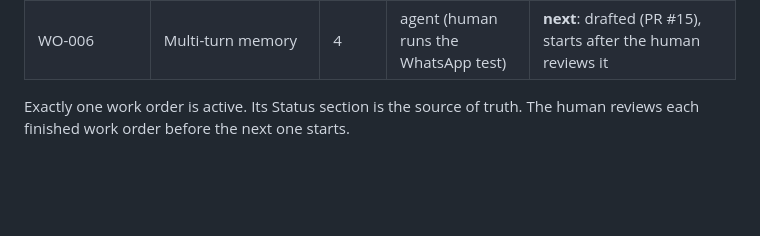
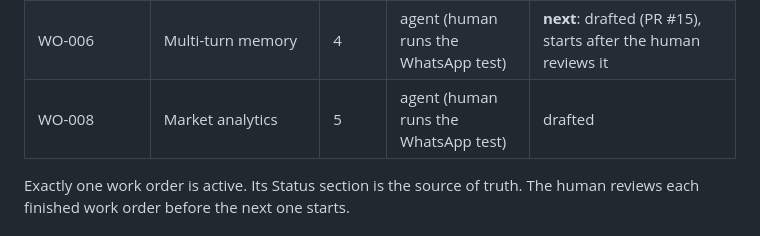
Before and after one commit to kudratsingh/IDX-Exchange-Agentic-AI, a Markdown page: docs/START_HERE.md, the part around the change. Drawn GitHub-style; blank space fills up the shorter version.

```diff
--- a/docs/START_HERE.md
+++ b/docs/START_HERE.md
@@ -43,6 +43,7 @@ running in CI.
 | WO-004 | Property-search vertical slice | 2-3 | agent (human runs the WhatsApp test) | done (PR #13; WhatsApp test and paid parser runs recorded 2026-09-24) |
 | WO-005 | Evaluation harness and CI | 3 | agent | done (PR #14; fixture database in CI) |
 | WO-006 | Multi-turn memory | 4 | agent (human runs the WhatsApp test) | **next**: drafted (PR #15), starts after the human reviews it |
+| WO-008 | Market analytics | 5 | agent (human runs the WhatsApp test) | drafted |
 
 Exactly one work order is active. Its Status section is the source of truth. The human
 reviews each finished work order before the next one starts.
```
Also changed, not shown: work_orders/WO-008-market-analytics.md (added, +336 -0 lines).
